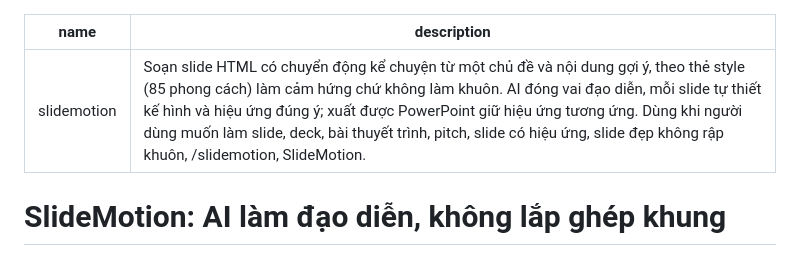
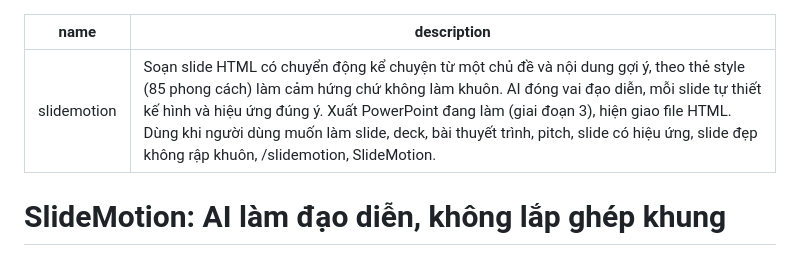
Before and after one commit to andyluu98/slidemotion, a Markdown page: SKILL.md, the part around the change. GitHub-like rendering.

Commit message:
Mô tả skill: ghi rõ xuất PowerPoint chưa có

```diff
--- a/SKILL.md
+++ b/SKILL.md
@@ -1,6 +1,6 @@
 ---
 name: slidemotion
-description: Soạn slide HTML có chuyển động kể chuyện từ một chủ đề và nội dung gợi ý, theo thẻ style (85 phong cách) làm cảm hứng chứ không làm khuôn. AI đóng vai đạo diễn, mỗi slide tự thiết kế hình và hiệu ứng đúng ý; xuất được PowerPoint giữ hiệu ứng tương ứng. Dùng khi người dùng muốn làm slide, deck, bài thuyết trình, pitch, slide có hiệu ứng, slide đẹp không rập khuôn, /slidemotion, SlideMotion.
+description: Soạn slide HTML có chuyển động kể chuyện từ một chủ đề và nội dung gợi ý, theo thẻ style (85 phong cách) làm cảm hứng chứ không làm khuôn. AI đóng vai đạo diễn, mỗi slide tự thiết kế hình và hiệu ứng đúng ý. Xuất PowerPoint đang làm (giai đoạn 3), hiện giao file HTML. Dùng khi người dùng muốn làm slide, deck, bài thuyết trình, pitch, slide có hiệu ứng, slide đẹp không rập khuôn, /slidemotion, SlideMotion.
 ---
 
 # SlideMotion: AI làm đạo diễn, không lắp ghép khung
```
